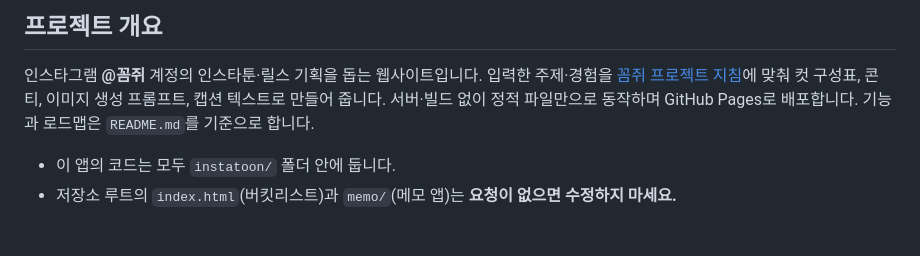
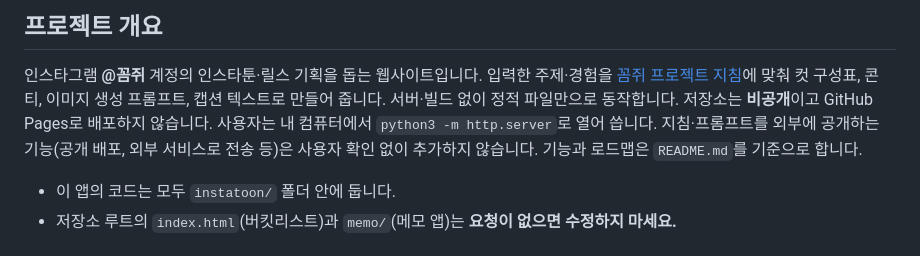
Before and after one commit to yujinfield/my-page, a Markdown page: instatoon/CLAUDE.md, the part around the change. GitHub-like rendering.

```diff
--- a/instatoon/CLAUDE.md
+++ b/instatoon/CLAUDE.md
@@ -6,7 +6,9 @@
 
 인스타그램 **@꼼쥐** 계정의 인스타툰·릴스 기획을 돕는 웹사이트입니다.
 입력한 주제·경험을 [꼼쥐 프로젝트 지침](./guidelines.md)에 맞춰 컷 구성표, 콘티, 이미지 생성 프롬프트, 캡션 텍스트로 만들어 줍니다.
-서버·빌드 없이 정적 파일만으로 동작하며 GitHub Pages로 배포합니다. 기능과 로드맵은 `README.md`를 기준으로 합니다.
+서버·빌드 없이 정적 파일만으로 동작합니다.
+저장소는 **비공개**이고 GitHub Pages로 배포하지 않습니다. 사용자는 내 컴퓨터에서 `python3 -m http.server`로 열어 씁니다.
+지침·프롬프트를 외부에 공개하는 기능(공개 배포, 외부 서비스로 전송 등)은 사용자 확인 없이 추가하지 않습니다. 기능과 로드맵은 `README.md`를 기준으로 합니다.
 
 - 이 앱의 코드는 모두 `instatoon/` 폴더 안에 둡니다.
 - 저장소 루트의 `index.html`(버킷리스트)과 `memo/`(메모 앱)는 **요청이 없으면 수정하지 마세요.**
```
Also changed, not shown: instatoon/README.md (+16 -4 lines).
